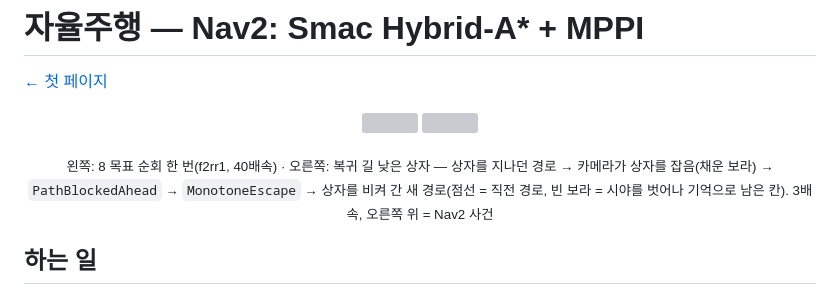
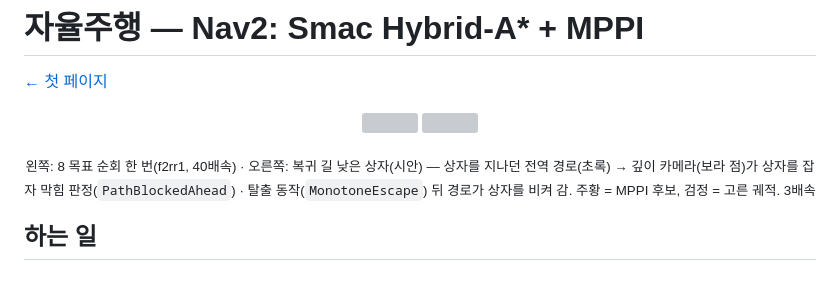
Before and after one commit to dot-Ahope/indoor-rover-dev, a Markdown page: Docs/stack/navigation.md, the part around the change. Rendered like a GitHub page; grey boxes are pictures that could not be loaded.

```diff
--- a/Docs/stack/navigation.md
+++ b/Docs/stack/navigation.md
@@ -6,7 +6,7 @@
   <img src="../media/2026-11-23_patrol.gif" width="49%"/>
   <img src="../media/2026-11-23_box_replan.gif" width="44%"/>
 </p>
-<p align="center"><sub>왼쪽: 8 목표 순회 한 번(f2rr1, 40배속) · 오른쪽: 복귀 길 낮은 상자 — 상자를 지나던 경로 → 카메라가 상자를 잡음(채운 보라) → <code>PathBlockedAhead</code> → <code>MonotoneEscape</code> → 상자를 비켜 간 새 경로(점선 = 직전 경로, 빈 보라 = 시야를 벗어나 기억으로 남은 칸). 3배속, 오른쪽 위 = Nav2 사건</sub></p>
+<p align="center"><sub>왼쪽: 8 목표 순회 한 번(f2rr1, 40배속) · 오른쪽: 복귀 길 낮은 상자(시안) — 상자를 지나던 전역 경로(초록) → 깊이 카메라(보라 점)가 상자를 잡자 막힘 판정(<code>PathBlockedAhead</code>) · 탈출 동작(<code>MonotoneEscape</code>) 뒤 경로가 상자를 비켜 감. 주황 = MPPI 후보, 검정 = 고른 궤적. 3배속</sub></p>
 
 ## 하는 일
 - 전역 계획 = Smac Hybrid-A*(실패하면 NavFn), 경로 추종 = MPPI. 재계획은 목표마다 한 번과, 경로가 막혔을 때만.
```
Also changed, not shown: Docs/stack/obstacles.md (+1 -1 lines), Docs/media/2026-11-23_box_seen.gif, 2 other files.
